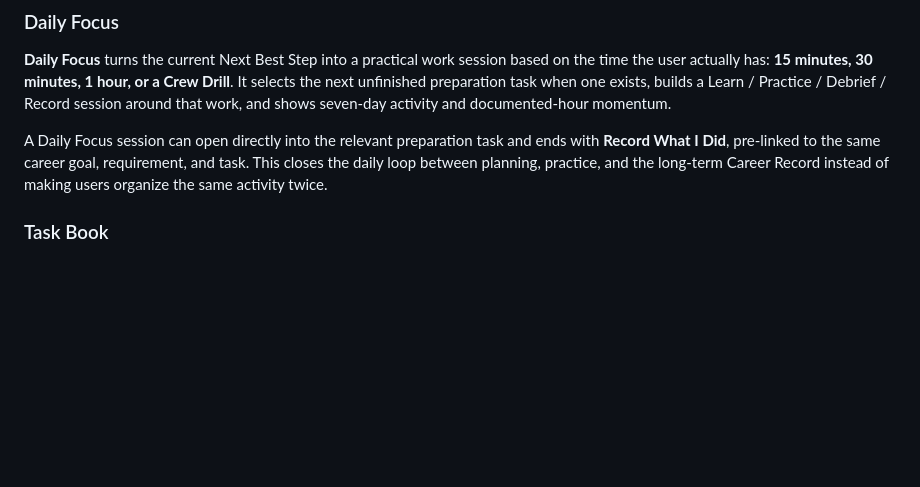
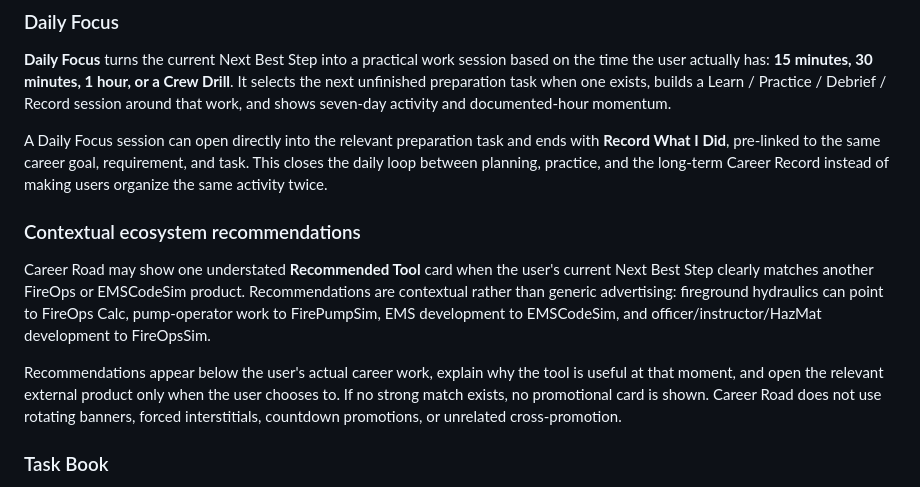
Before and after one commit to EMSCodeSim/Roadmap, a Markdown page: README.md, the part around the change. GitHub-like rendering; blank space fills up the shorter version.

Commit message:
Document contextual ecosystem recommendations

```diff
--- a/README.md
+++ b/README.md
@@ -18,6 +18,11 @@ The home screen is a career decision dashboard, not just a tracker. **Career Rea
 **Daily Focus** turns the current Next Best Step into a practical work session based on the time the user actually has: **15 minutes, 30 minutes, 1 hour, or a Crew Drill**. It selects the next unfinished preparation task when one exists, builds a Learn / Practice / Debrief / Record session around that work, and shows seven-day activity and documented-hour momentum.
 
 A Daily Focus session can open directly into the relevant preparation task and ends with **Record What I Did**, pre-linked to the same career goal, requirement, and task. This closes the daily loop between planning, practice, and the long-term Career Record instead of making users organize the same activity twice.
+
+### Contextual ecosystem recommendations
+Career Road may show one understated **Recommended Tool** card when the user's current Next Best Step clearly matches another FireOps or EMSCodeSim product. Recommendations are contextual rather than generic advertising: fireground hydraulics can point to FireOps Calc, pump-operator work to FirePumpSim, EMS development to EMSCodeSim, and officer/instructor/HazMat development to FireOpsSim.
+
+Recommendations appear below the user's actual career work, explain why the tool is useful at that moment, and open the relevant external product only when the user chooses to. If no strong match exists, no promotional card is shown. Career Road does not use rotating banners, forced interstitials, countdown promotions, or unrelated cross-promotion.
 
 ### Task Book
 The active career goal becomes a Career Task Book. Major requirements such as certifications, experience, department requirements, task books, and promotion steps can open into progressively deeper preparation tasks. Built-in preparation tasks preserve FireOps-authored instructional order rather than being alphabetized. FireOps-created task content is preparation guidance and does not replace official department, state, or credentialing requirements.
```
